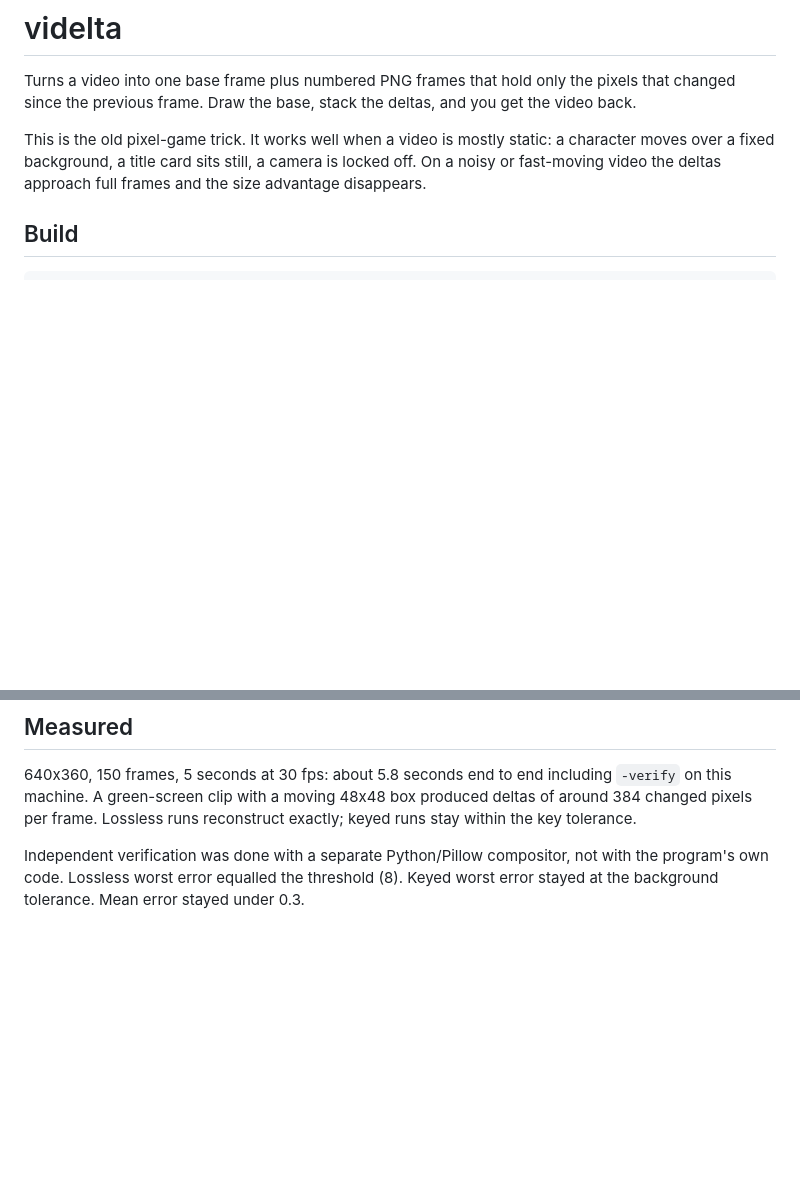
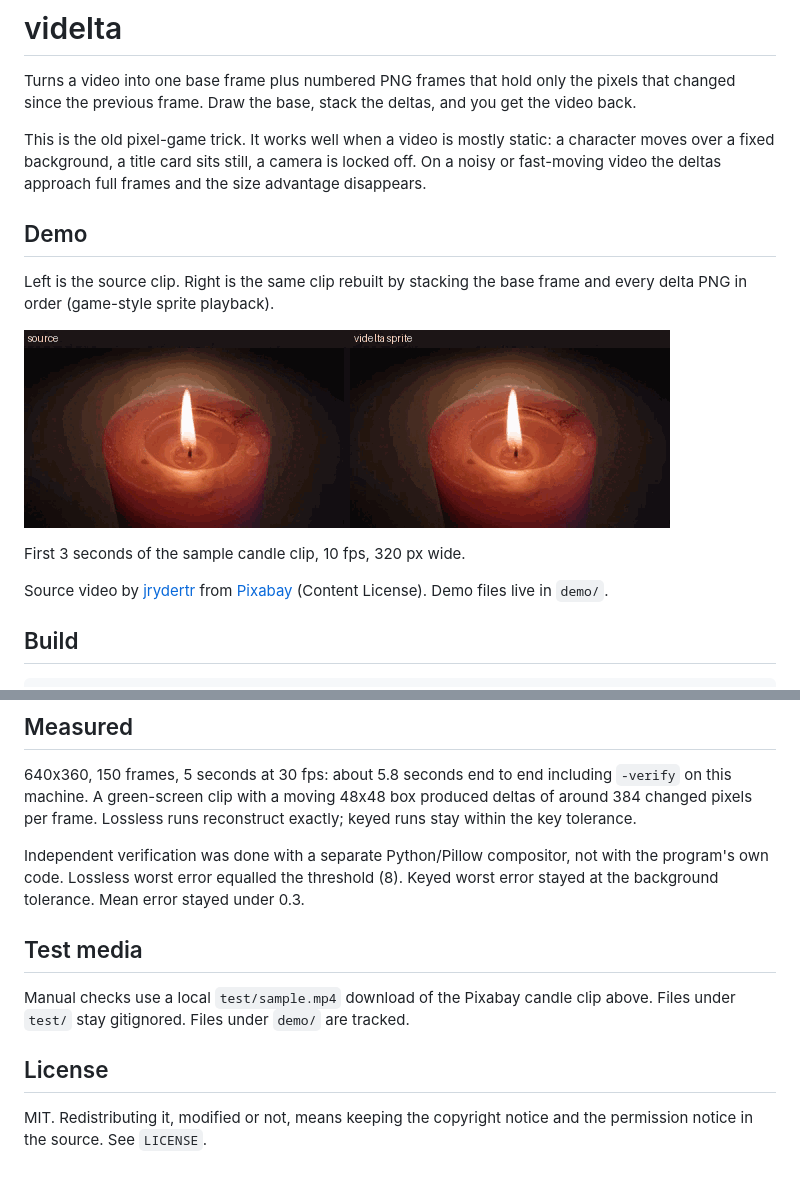
Before and after one commit to galtrhan/videlta, a Markdown page: README.md, 2 parts joined by grey strips. Drawn GitHub-style; pictures changed too: demo/side-by-side.gif (added); blank space fills up the shorter version.

Commit message:
docs: Add demo GIF, sample credit, and MIT license
Show source vs composited sprite playback, credit the Pixabay
candle clip, and ship LICENSE the same way as loopmin.

```diff
--- a/README.md
+++ b/README.md
@@ -8,6 +8,19 @@ This is the old pixel-game trick. It works well when a video is mostly static:
 a character moves over a fixed background, a title card sits still, a camera is
 locked off. On a noisy or fast-moving video the deltas approach full frames and
 the size advantage disappears.
+
+## Demo
+
+Left is the source clip. Right is the same clip rebuilt by stacking the base
+frame and every delta PNG in order (game-style sprite playback).
+
+![Source video next to videlta sprite playback](demo/side-by-side.gif)
+
+First 3 seconds of the sample candle clip, 10 fps, 320 px wide.
+
+Source video by [jrydertr](https://pixabay.com/users/jrydertr-29142268/) from
+[Pixabay](https://pixabay.com/videos/candlelight-candle-flame-light-123824/)
+(Content License). Demo files live in `demo/`.
 
 ## Build
 
@@ -129,3 +142,13 @@ Independent verification was done with a separate Python/Pillow compositor, not
 with the program's own code. Lossless worst error equalled the threshold (8).
 Keyed worst error stayed at the background tolerance. Mean error stayed under
 0.3.
+
+## Test media
+
+Manual checks use a local `test/sample.mp4` download of the Pixabay candle clip
+above. Files under `test/` stay gitignored. Files under `demo/` are tracked.
+
+## License
+
+MIT. Redistributing it, modified or not, means keeping the copyright notice and
+the permission notice in the source. See `LICENSE`.
```
Also changed, not shown: 1 other file.
